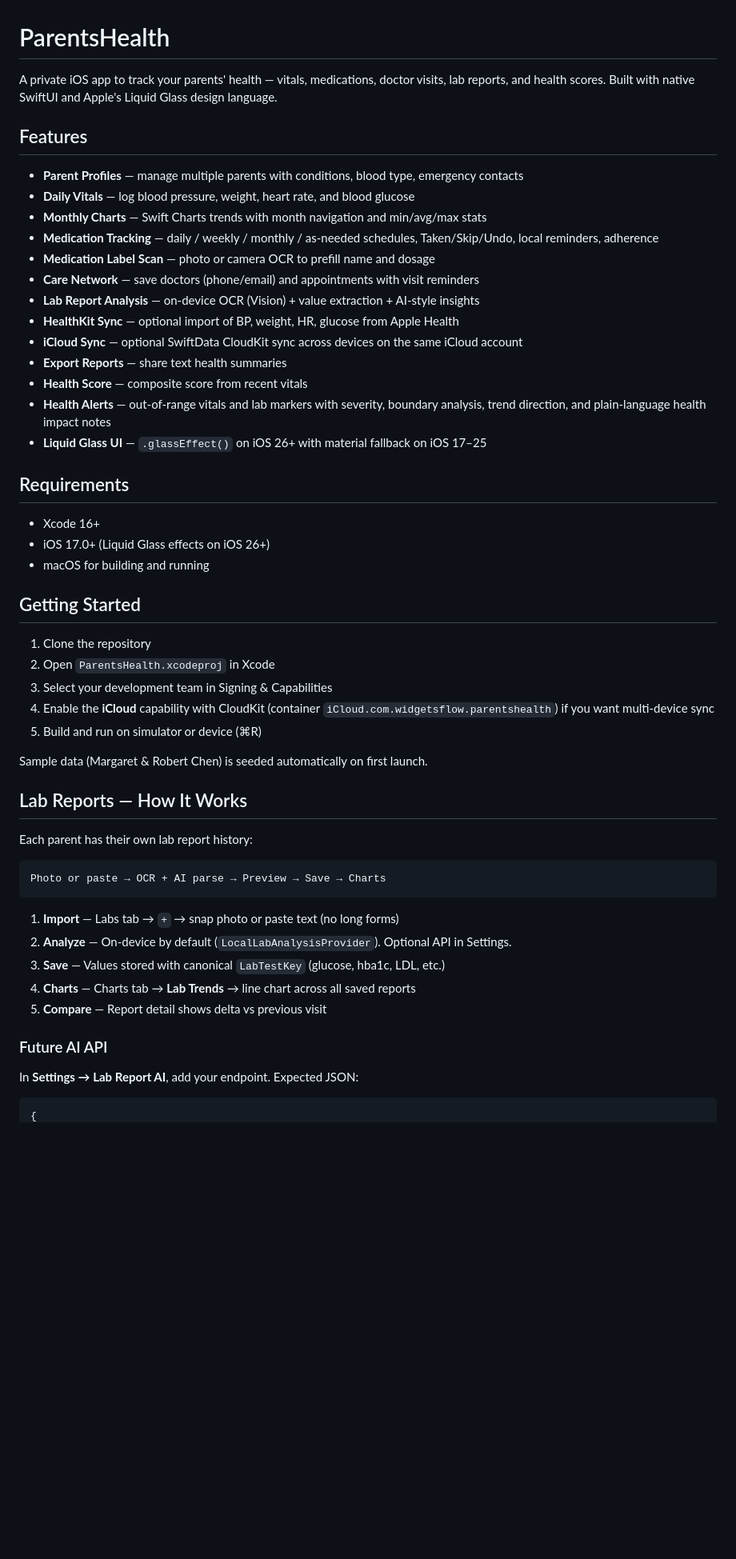
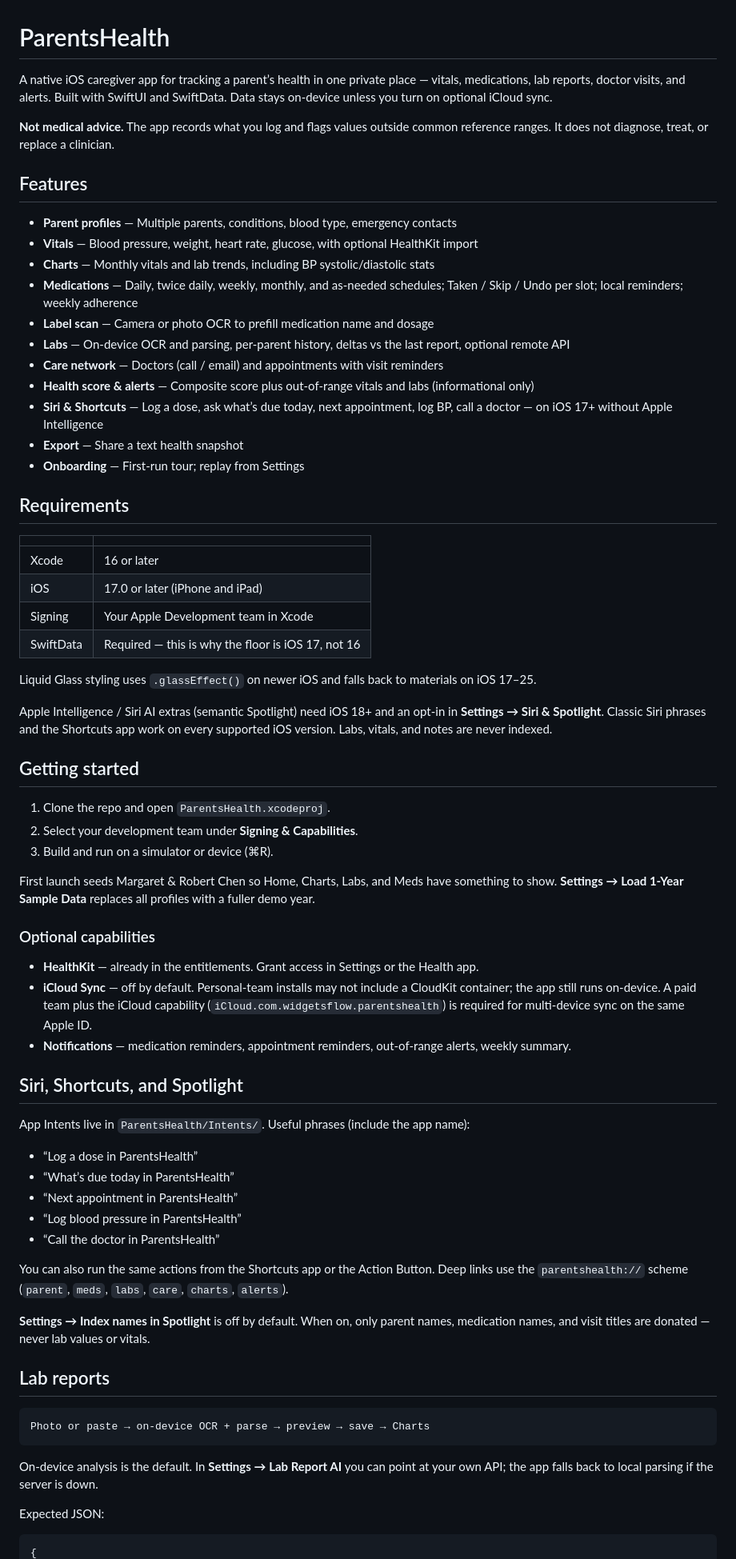
Before and after one commit to Dev-Muhammad-Junaid/wallie-app, a Markdown page: README.md, the part around one of its changes. Shown at 80% size. Drawn GitHub-style; blank space fills up the shorter version.

Commit message:
docs: refresh GitHub README for current caregiver features.
Document Siri/Shortcuts, privacy defaults, iOS 17 floor, and how to build and test.

Co-authored-by: Cursor <cursoragent@cursor.com>

````diff
--- a/README.md
+++ b/README.md
@@ -1,56 +1,73 @@
 # ParentsHealth
 
-A private iOS app to track your parents' health — vitals, medications, doctor visits, lab reports, and health scores. Built with native SwiftUI and Apple's Liquid Glass design language.
+A native iOS caregiver app for tracking a parent’s health in one private place — vitals, medications, lab reports, doctor visits, and alerts. Built with SwiftUI and SwiftData. Data stays on-device unless you turn on optional iCloud sync.
+
+**Not medical advice.** The app records what you log and flags values outside common reference ranges. It does not diagnose, treat, or replace a clinician.
 
 ## Features
 
-- **Parent Profiles** — manage multiple parents with conditions, blood type, emergency contacts
-- **Daily Vitals** — log blood pressure, weight, heart rate, and blood glucose
-- **Monthly Charts** — Swift Charts trends with month navigation and min/avg/max stats
-- **Medication Tracking** — daily / weekly / monthly / as-needed schedules, Taken/Skip/Undo, local reminders, adherence
-- **Medication Label Scan** — photo or camera OCR to prefill name and dosage
-- **Care Network** — save doctors (phone/email) and appointments with visit reminders
-- **Lab Report Analysis** — on-device OCR (Vision) + value extraction + AI-style insights
-- **HealthKit Sync** — optional import of BP, weight, HR, glucose from Apple Health
-- **iCloud Sync** — optional SwiftData CloudKit sync across devices on the same iCloud account
-- **Export Reports** — share text health summaries
-- **Health Score** — composite score from recent vitals
-- **Health Alerts** — out-of-range vitals and lab markers with severity, boundary analysis, trend direction, and plain-language health impact notes
-- **Liquid Glass UI** — `.glassEffect()` on iOS 26+ with material fallback on iOS 17–25
+- **Parent profiles** — Multiple parents, conditions, blood type, emergency contacts
+- **Vitals** — Blood pressure, weight, heart rate, glucose, with optional HealthKit import
+- **Charts** — Monthly vitals and lab trends, including BP systolic/diastolic stats
+- **Medications** — Daily, twice daily, weekly, monthly, and as-needed schedules; Taken / Skip / Undo per slot; local reminders; weekly adherence
+- **Label scan** — Camera or photo OCR to prefill medication name and dosage
+- **Labs** — On-device OCR and parsing, per-parent history, deltas vs the last report, optional remote API
+- **Care network** — Doctors (call / email) and appointments with visit reminders
+- **Health score & alerts** — Composite score plus out-of-range vitals and labs (informational only)
+- **Siri & Shortcuts** — Log a dose, ask what’s due today, next appointment, log BP, call a doctor — on iOS 17+ without Apple Intelligence
+- **Export** — Share a text health snapshot
+- **Onboarding** — First-run tour; replay from Settings
 
 ## Requirements
 
-- Xcode 16+
-- iOS 17.0+ (Liquid Glass effects on iOS 26+)
-- macOS for building and running
+| | |
+| --- | --- |
+| Xcode | 16 or later |
+| iOS | 17.0 or later (iPhone and iPad) |
+| Signing | Your Apple Development team in Xcode |
+| SwiftData | Required — this is why the floor is iOS 17, not 16 |
 
-## Getting Started
+Liquid Glass styling uses `.glassEffect()` on newer iOS and falls back to materials on iOS 17–25.
 
-1. Clone the repository
-2. Open `ParentsHealth.xcodeproj` in Xcode
-3. Select your development team in Signing & Capabilities
-4. Enable the **iCloud** capability with CloudKit (container `iCloud.com.widgetsflow.parentshealth`) if you want multi-device sync
-5. Build and run on simulator or device (⌘R)
+Apple Intelligence / Siri AI extras (semantic Spotlight) need iOS 18+ and an opt-in in **Settings → Siri & Spotlight**. Classic Siri phrases and the Shortcuts app work on every supported iOS version. Labs, vitals, and notes are never indexed.
 
-Sample data (Margaret & Robert Chen) is seeded automatically on first launch.
+## Getting started
 
-## Lab Reports — How It Works
+1. Clone the repo and open `ParentsHealth.xcodeproj`.
+2. Select your development team under **Signing & Capabilities**.
+3. Build and run on a simulator or device (⌘R).
 
-Each parent has their own lab report history:
+First launch seeds Margaret & Robert Chen so Home, Charts, Labs, and Meds have something to show. **Settings → Load 1-Year Sample Data** replaces all profiles with a fuller demo year.
+
+### Optional capabilities
+
+- **HealthKit** — already in the entitlements. Grant access in Settings or the Health app.
+- **iCloud Sync** — off by default. Personal-team installs may not include a CloudKit container; the app still runs on-device. A paid team plus the iCloud capability (`iCloud.com.widgetsflow.parentshealth`) is required for multi-device sync on the same Apple ID.
+- **Notifications** — medication reminders, appointment reminders, out-of-range alerts, weekly summary.
+
+## Siri, Shortcuts, and Spotlight
+
+App Intents live in `ParentsHealth/Intents/`. Useful phrases (include the app name):
+
+- “Log a dose in ParentsHealth”
+- “What’s due today in ParentsHealth”
+- “Next appointment in ParentsHealth”
+- “Log blood pressure in ParentsHealth”
+- “Call the doctor in ParentsHealth”
+
+You can also run the same actions from the Shortcuts app or the Action Button. Deep links use the `parentshealth://` scheme (`parent`, `meds`, `labs`, `care`, `charts`, `alerts`).
+
+**Settings → Index names in Spotlight** is off by default. When on, only parent names, medication names, and visit titles are donated — never lab values or vitals.
+
+## Lab reports
 
 ```
-Photo or paste → OCR + AI parse → Preview → Save → Charts
+Photo or paste → on-device OCR + parse → preview → save → Charts
 ```
 
-1. **Import** — Labs tab → `+` → snap photo or paste text (no long forms)
-2. **Analyze** — On-device by default (`LocalLabAnalysisProvider`). Optional API in Settings.
-3. **Save** — Values stored with canonical `LabTestKey` (glucose, hba1c, LDL, etc.)
-4. **Charts** — Charts tab → **Lab Trends** → line chart across all saved reports
-5. **Compare** — Report detail shows delta vs previous visit
+On-device analysis is the default. In **Settings → Lab Report AI** you can point at your own API; the app falls back to local parsing if the server is down.
 
-### Future AI API
-
-In **Settings → Lab Report AI**, add your endpoint. Expected JSON:
+Expected JSON:
 
 ```json
 {
````
Also changed, not shown: other parts of README.md (+36 -47 lines).
